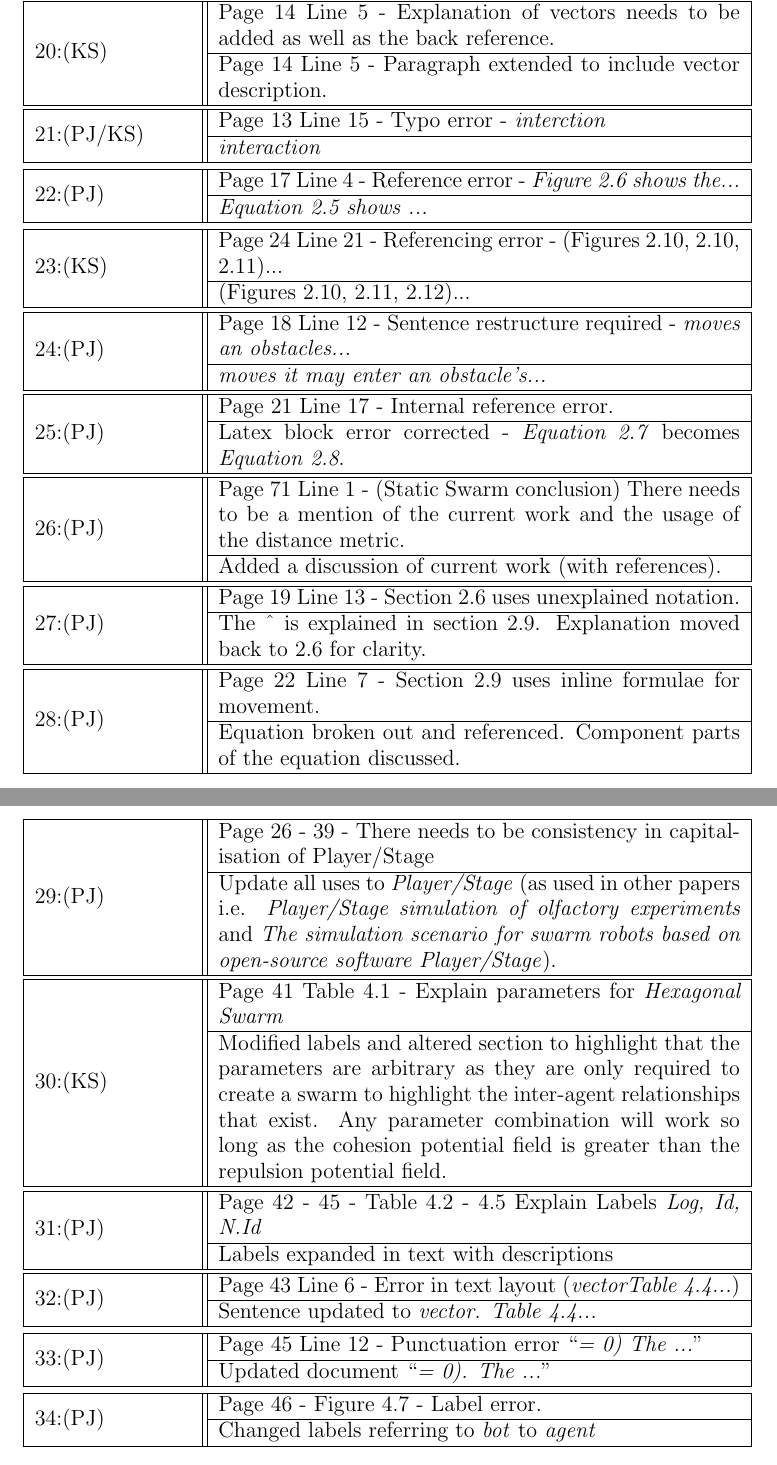
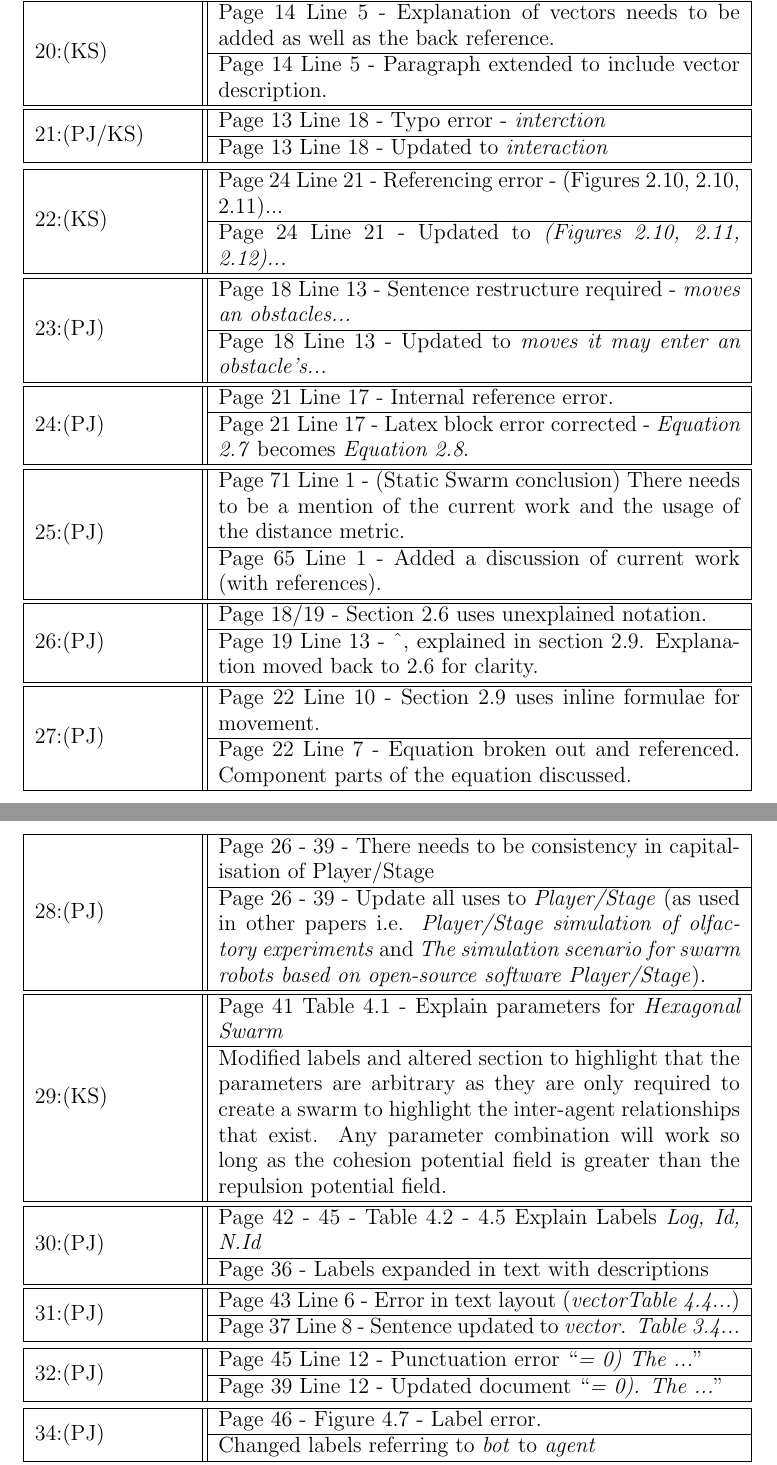
Before and after one commit to neliot/corrections, a LaTeX document (update.tex): two parts of pages 4 and 5 of 8, joined at a grey line, cut so that both start at the same text. Compiled offline with LaTeX, dvips and Ghostscript.

Commit message:
Adding new position references

```diff
--- a/update.tex
+++ b/update.tex
@@ -269,36 +269,36 @@ $\{o\ \in O~:~\magn{bo} <= O_b\}$
 21:(PJ/KS)\
 &
   \begin{tabular}{p{10cm}}
-  Page 13 Line 15 - Typo error - \textit{interction}\\\hline
-  \textit{interaction}\\
+  Page 13 Line 18 - Typo error - \textit{interction}\\\hline
+  Page 13 Line 18 - Updated to \textit{interaction}\\
   \end{tabular} \\\hline
 \end{tabular}\newline
 
 \noindent\begin{tabular}{|p{3cm}||@{}c@{}|}\hline
-22:(PJ)\
-&
-  \begin{tabular}{p{10cm}}
-  Page 17 Line 4 - Reference error - \textit{Figure 2.6 shows the...}\\\hline
-  \textit{Equation 2.5 shows ...}\\
-  \end{tabular} \\\hline
-\end{tabular}\newline
-
-\noindent\begin{tabular}{|p{3cm}||@{}c@{}|}\hline
-23:(KS)\
+22:(KS)\
 &
   \begin{tabular}{p{10cm}}
   Page 24 Line 21 - Referencing error - (Figures 2.10, 2.10, 2.11)...\\\hline
-  (Figures 2.10, 2.11, 2.12)...\\
+  Page 24 Line 21 - Updated to \textit{(Figures 2.10, 2.11, 2.12)...}\\
   \end{tabular} \\\hline
 \end{tabular}\newline
 
 
 \noindent\begin{tabular}{|p{3cm}||@{}c@{}|}\hline
+23:(PJ)\
+&
+  \begin{tabular}{p{10cm}}
+  Page 18 Line 13 - Sentence restructure required - \textit{moves an obstacles...}\\\hline
+  Page 18 Line 13 - Updated to \textit{moves it may enter an obstacle's...}
+  \end{tabular} \\\hline
+\end{tabular}\newline
+
+\noindent\begin{tabular}{|p{3cm}||@{}c@{}|}\hline
 24:(PJ)\
 &
   \begin{tabular}{p{10cm}}
-  Page 18 Line 12 - Sentence restructure required - \textit{moves an obstacles...}\\\hline
-  \textit{moves it may enter an obstacle's...}
+  Page 21 Line 17 - Internal reference error.\\\hline
+  Page 21 Line 17 - Latex block error corrected - \textit{Equation 2.7} becomes \textit{Equation 2.8}.
   \end{tabular} \\\hline
 \end{tabular}\newline
 
@@ -306,8 +306,8 @@ $\{o\ \in O~:~\magn{bo} <= O_b\}$
 25:(PJ)\
 &
   \begin{tabular}{p{10cm}}
-  Page 21 Line 17 - Internal reference error.\\\hline
-  Latex block error corrected - \textit{Equation 2.7} becomes \textit{Equation 2.8}.
+  Page 71 Line 1 - (Static Swarm conclusion) There needs to be a mention of the current work and the usage of the distance metric.\\\hline
+  Page 65 Line 1 - Added a discussion of current work (with references).
   \end{tabular} \\\hline
 \end{tabular}\newline
 
@@ -315,8 +315,8 @@ $\{o\ \in O~:~\magn{bo} <= O_b\}$
 26:(PJ)\
 &
   \begin{tabular}{p{10cm}}
-  Page 71 Line 1 - (Static Swarm conclusion) There needs to be a mention of the current work and the usage of the distance metric.\\\hline
-  Added a discussion of current work (with references).
+  Page 18/19 - Section 2.6 uses unexplained notation.\\\hline
+  Page 19 Line 13 - \string^, explained in section 2.9. Explanation moved back to 2.6 for clarity.\\
   \end{tabular} \\\hline
 \end{tabular}\newline
 
@@ -324,8 +324,8 @@ $\{o\ \in O~:~\magn{bo} <= O_b\}$
 27:(PJ)\
 &
   \begin{tabular}{p{10cm}}
-  Page 19 Line 13 - Section 2.6 uses unexplained notation.\\\hline
-  The \string^ is explained in section 2.9. Explanation moved back to 2.6 for clarity.\\
+  Page 22 Line 10 - Section 2.9 uses inline formulae for movement.\\\hline
+  Page 22 Line 7 - Equation broken out and referenced. Component parts of the equation discussed.\\
   \end{tabular} \\\hline
 \end{tabular}\newline
 
@@ -333,22 +333,13 @@ $\{o\ \in O~:~\magn{bo} <= O_b\}$
 28:(PJ)\
 &
   \begin{tabular}{p{10cm}}
-  Page 22 Line 7 - Section 2.9 uses inline formulae for movement.\\\hline
-  Equation broken out and referenced. Component parts of the equation discussed.\\
+  Page 26 - 39 - There needs to be consistency in capitalisation of Player/Stage\\\hline
+  Page 26 - 39 - Update all uses to \textit{Player/Stage} (as used in other papers i.e. \textit{Player/Stage simulation of olfactory experiments} and \textit{The simulation scenario for swarm robots based on open-source software Player/Stage}).\\
   \end{tabular} \\\hline
 \end{tabular}\newline
 
 \noindent\begin{tabular}{|p{3cm}||@{}c@{}|}\hline
-29:(PJ)\
-&
-  \begin{tabular}{p{10cm}}
-  Page 26 - 39 - There needs to be consistency in capitalisation of Player/Stage\\\hline
-  Update all uses to \textit{Player/Stage} (as used in other papers i.e. \textit{Player/Stage simulation of olfactory experiments} and \textit{The simulation scenario for swarm robots based on open-source software Player/Stage}).\\
-  \end{tabular} \\\hline
-\end{tabular}\newline
-
-\noindent\begin{tabular}{|p{3cm}||@{}c@{}|}\hline
-30:(KS)\
+29:(KS)\
 &
   \begin{tabular}{p{10cm}}
   Page 41 Table 4.1 - Explain parameters for \textit{Hexagonal Swarm}\\\hline
@@ -357,11 +348,20 @@ $\{o\ \in O~:~\magn{bo} <= O_b\}$
 \end{tabular}\newline
 
 \noindent\begin{tabular}{|p{3cm}||@{}c@{}|}\hline
+30:(PJ)\
+&
+  \begin{tabular}{p{10cm}}
+  Page 42 - 45 - Table 4.2 - 4.5 Explain Labels \textit{Log, Id, N.Id}\\\hline
+  Page 36 - Labels expanded in text with descriptions\\
+  \end{tabular} \\\hline
+\end{tabular}\newline
+
+\noindent\begin{tabular}{|p{3cm}||@{}c@{}|}\hline
 31:(PJ)\
 &
   \begin{tabular}{p{10cm}}
-  Page 42 - 45 - Table 4.2 - 4.5 Explain Labels \textit{Log, Id, N.Id}\\\hline
-  Labels expanded in text with descriptions\\
+  Page 43 Line 6 - Error in text layout (\textit{vectorTable 4.4...})\\\hline
+  Page 37 Line 8 - Sentence updated to \textit{vector. Table 3.4...}\\
   \end{tabular} \\\hline
 \end{tabular}\newline
 
@@ -369,17 +369,8 @@ $\{o\ \in O~:~\magn{bo} <= O_b\}$
 32:(PJ)\
 &
   \begin{tabular}{p{10cm}}
-  Page 43 Line 6 - Error in text layout (\textit{vectorTable 4.4...})\\\hline
-  Sentence updated to \textit{vector. Table 4.4...}\\
-  \end{tabular} \\\hline
-\end{tabular}\newline
-
-\noindent\begin{tabular}{|p{3cm}||@{}c@{}|}\hline
-33:(PJ)\
-&
-  \begin{tabular}{p{10cm}}
   Page 45 Line 12 - Punctuation error ``\textit{= 0) The ...}"\\\hline
-  Updated document ``\textit{= 0). The ...}"\\
+  Page 39 Line 12 - Updated document ``\textit{= 0). The ...}"\\
   \end{tabular} \\\hline
 \end{tabular}\newline
 
```
Also changed, not shown: update.pdf, update.ps, update.tex (2 more changed lines), 3 other files.
